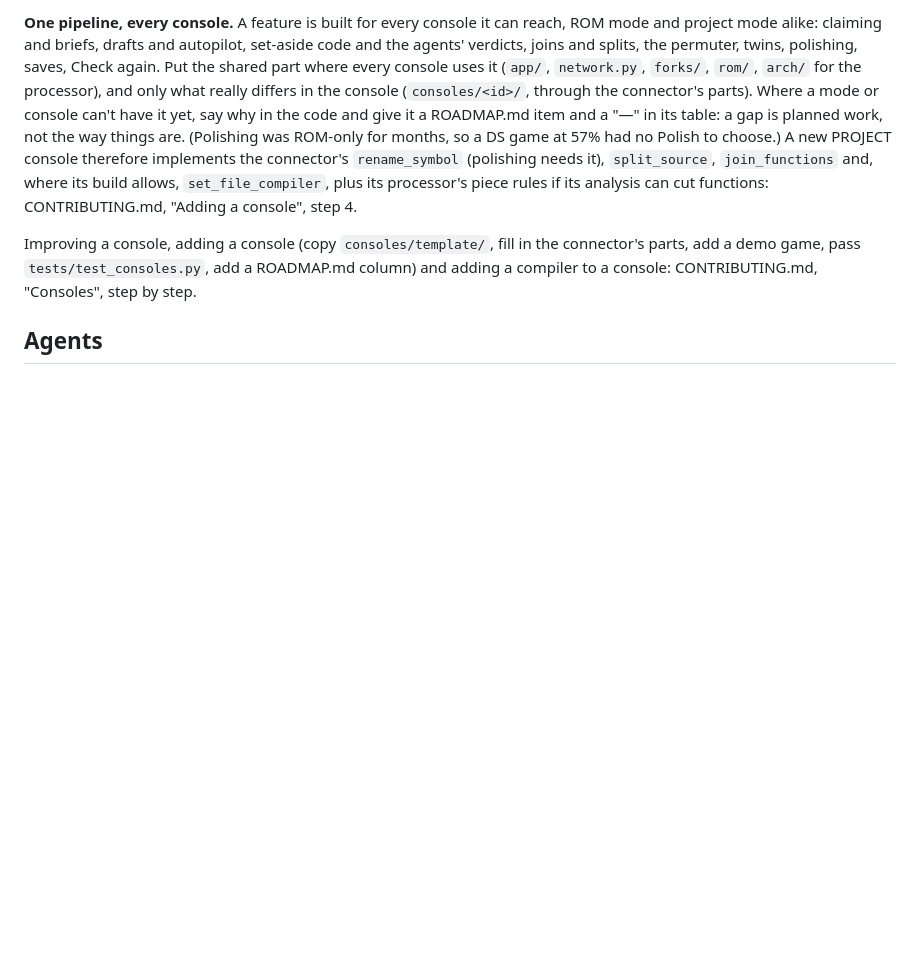
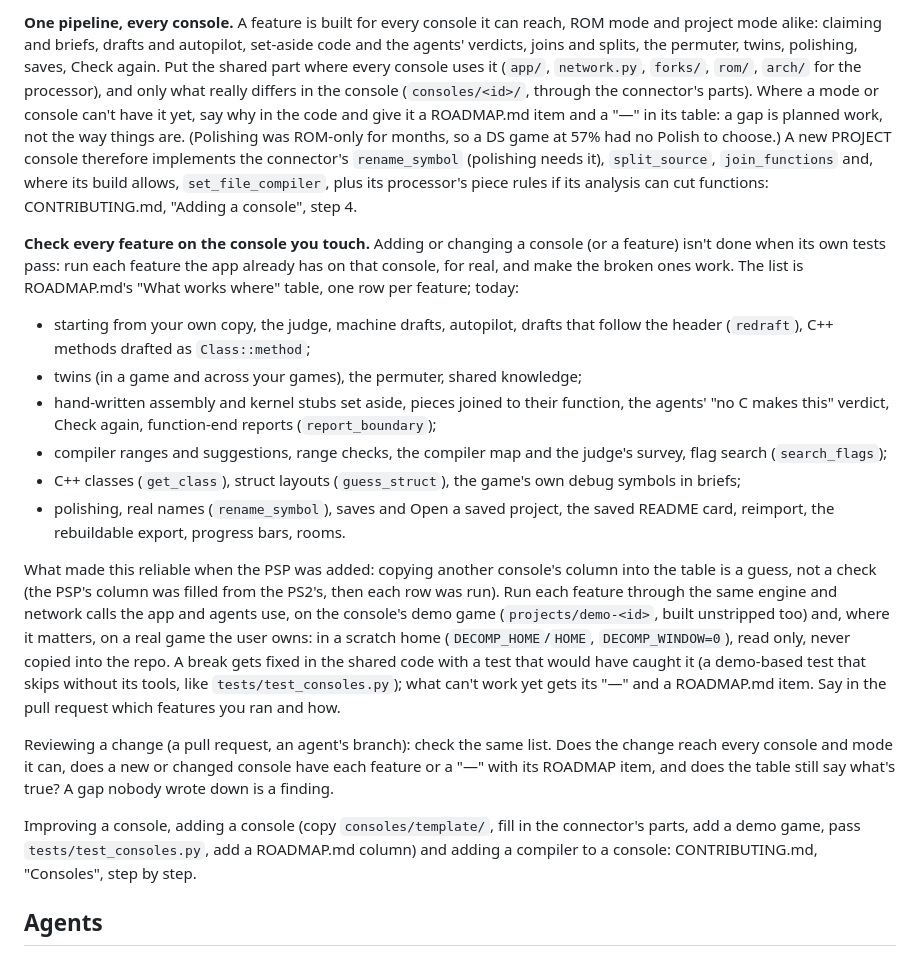
Before and after one commit to 4rmanjr/decompdecomp, a Markdown page: AGENTS.md, the part around the change. Drawn GitHub-style; blank space fills up the shorter version.

Commit message:
Agents run every feature the app has on the console they touch, and reviewers check for it
A console's own tests passing said nothing about the rest of the app: the PSP's column in the ROADMAP table was
first filled by copying the PS2's. AGENTS.md now lists the features (the table's rows), says how to run each one
on a console's demo and a real game in a scratch home, to fix breaks in the shared code with a test, and to mark
what can't work yet with a "—" and a ROADMAP item. Reviews check the same list; CONTRIBUTING.md asks a pull request
to say which features were run.

Co-Authored-By: Claude Opus 5.5 <noreply@anthropic.com>
Claude-Session: https://claude.ai/code/session_01K4PYs5xbPrE5camYZmr8NY

```diff
--- a/AGENTS.md
+++ b/AGENTS.md
@@ -82,6 +82,32 @@ game at 57% had no Polish to choose.) A new PROJECT console therefore implements
 (polishing needs it), `split_source`, `join_functions` and, where its build allows, `set_file_compiler`, plus its
 processor's piece rules if its analysis can cut functions: CONTRIBUTING.md, "Adding a console", step 4.
 
+**Check every feature on the console you touch.** Adding or changing a console (or a feature) isn't done when its
+own tests pass: run each feature the app already has on that console, for real, and make the broken ones work. The
+list is ROADMAP.md's "What works where" table, one row per feature; today:
+- starting from your own copy, the judge, machine drafts, autopilot, drafts that follow the header (`redraft`),
+  C++ methods drafted as `Class::method`;
+- twins (in a game and across your games), the permuter, shared knowledge;
+- hand-written assembly and kernel stubs set aside, pieces joined to their function, the agents' "no C makes this"
+  verdict, Check again, function-end reports (`report_boundary`);
+- compiler ranges and suggestions, range checks, the compiler map and the judge's survey, flag search
+  (`search_flags`);
+- C++ classes (`get_class`), struct layouts (`guess_struct`), the game's own debug symbols in briefs;
+- polishing, real names (`rename_symbol`), saves and Open a saved project, the saved README card, reimport, the
+  rebuildable export, progress bars, rooms.
+
+What made this reliable when the PSP was added: copying another console's column into the table is a guess, not a
+check (the PSP's column was filled from the PS2's, then each row was run). Run each feature through the same engine
+and network calls the app and agents use, on the console's demo game (`projects/demo-<id>`, built unstripped too) and,
+where it matters, on a real game the user owns: in a scratch home (`DECOMP_HOME`/`HOME`, `DECOMP_WINDOW=0`), read
+only, never copied into the repo. A break gets fixed in the shared code with a test that would have caught it
+(a demo-based test that skips without its tools, like `tests/test_consoles.py`); what can't work yet gets its "—"
+and a ROADMAP.md item. Say in the pull request which features you ran and how.
+
+Reviewing a change (a pull request, an agent's branch): check the same list. Does the change reach every console and
+mode it can, does a new or changed console have each feature or a "—" with its ROADMAP item, and does the table
+still say what's true? A gap nobody wrote down is a finding.
+
 Improving a console, adding a console (copy `consoles/template/`, fill in the connector's parts, add a demo game,
 pass `tests/test_consoles.py`, add a ROADMAP.md column) and adding a compiler to a console: CONTRIBUTING.md,
 "Consoles", step by step.
```
Also changed, not shown: CONTRIBUTING.md (+2 -0 lines).
